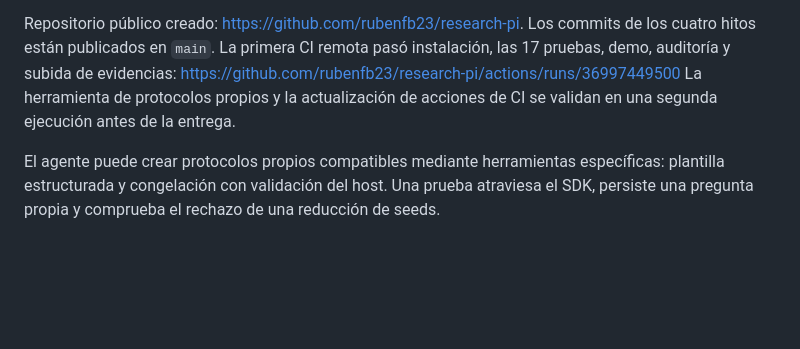
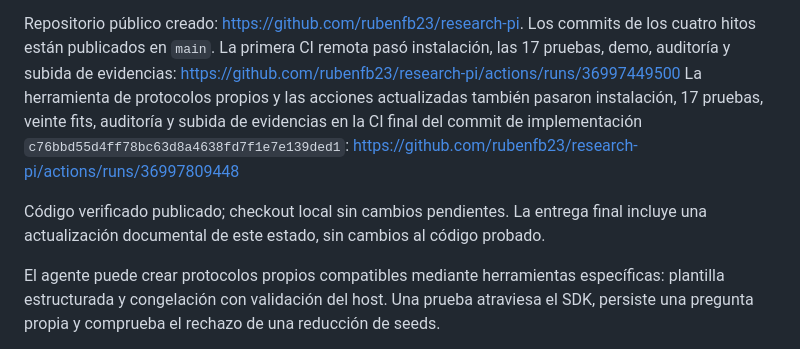
Before and after one commit to rubenfb23/research-pi, a Markdown page: docs/status.md, the part around the change. Drawn GitHub-style; blank space fills up the shorter version.

Commit message:
docs: record final verified CI and delivery status [skip ci]

```diff
--- a/docs/status.md
+++ b/docs/status.md
@@ -68,8 +68,13 @@ Repositorio público creado: https://github.com/rubenfb23/research-pi.
 Los commits de los cuatro hitos están publicados en `main`. La primera CI remota
 pasó instalación, las 17 pruebas, demo, auditoría y subida de evidencias:
 https://github.com/rubenfb23/research-pi/actions/runs/36997449500
-La herramienta de protocolos propios y la actualización de acciones de CI se validan
-en una segunda ejecución antes de la entrega.
+La herramienta de protocolos propios y las acciones actualizadas también pasaron
+instalación, 17 pruebas, veinte fits, auditoría y subida de evidencias en la CI final
+del commit de implementación `c76bbd55d4ff78bc63d8a4638fd7f1e7e139ded1`:
+https://github.com/rubenfb23/research-pi/actions/runs/36997809448
+
+Código verificado publicado; checkout local sin cambios pendientes. La entrega final
+incluye una actualización documental de este estado, sin cambios al código probado.
 
 El agente puede crear protocolos propios compatibles mediante herramientas específicas:
 plantilla estructurada y congelación con validación del host. Una prueba atraviesa el
```
